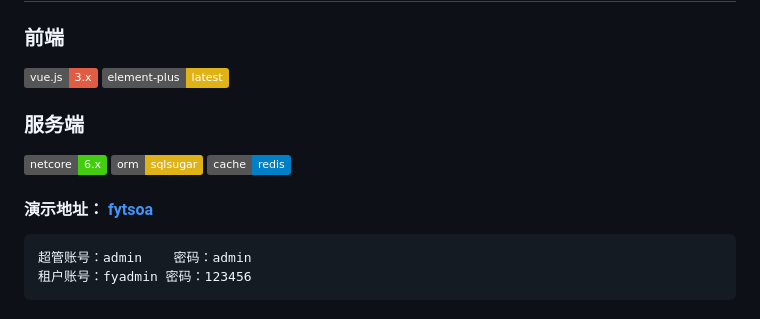
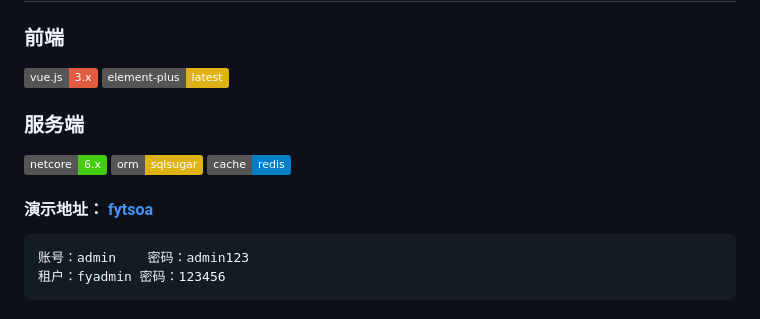
Before and after one commit to feiyit/fytsoa, a Markdown page: README.md, the part around one of its changes. GitHub-like rendering; badges without logos.

````diff
--- a/README.md
+++ b/README.md
@@ -8,9 +8,9 @@
 
 ### 前端
 
-[<img src=https://img.shields.io/badge/vue.js-3.x-red>](https://vuejs.org/) [<img src=https://img.shields.io/badge/element--plus-latest-yellow>  ](https://element-plus.gitee.io/zh-CN/)
+[<img src=https://img.shields.io/badge/vue.js-3.x-red>](https://vuejs.org/) [<img src=https://img.shields.io/badge/element--plus-latest-yellow> ](https://element-plus.gitee.io/zh-CN/)
 
 ### 服务端
 
-[<img src=https://img.shields.io/badge/netcore-6.x-success>](https://dotnet.microsoft.com/en-us/download) [<img src=https://img.shields.io/badge/orm-sqlsugar-yellow>  ](https://www.donet5.com/Home/Doc)  [<img src=https://img.shields.io/badge/cache-redis-blue>  ](https://redis.io/)
+[<img src=https://img.shields.io/badge/netcore-6.x-success>](https://dotnet.microsoft.com/en-us/download) [<img src=https://img.shields.io/badge/orm-sqlsugar-yellow> ](https://www.donet5.com/Home/Doc) [<img src=https://img.shields.io/badge/cache-redis-blue> ](https://redis.io/)
 
@@ -18,6 +18,6 @@
 
 ```
-超管账号：admin    密码：admin
-租户账号：fyadmin 密码：123456
+账号：admin    密码：admin123
+租户：fyadmin 密码：123456
 ```
 
````
Also changed, not shown: other parts of README.md (+8 -6 lines).
